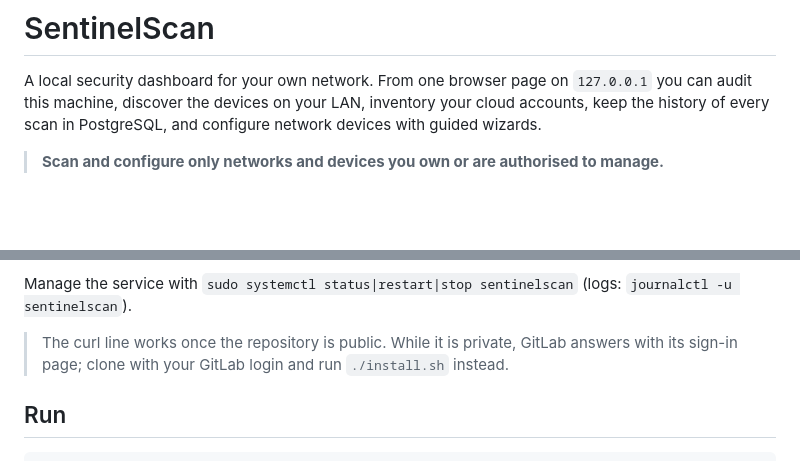
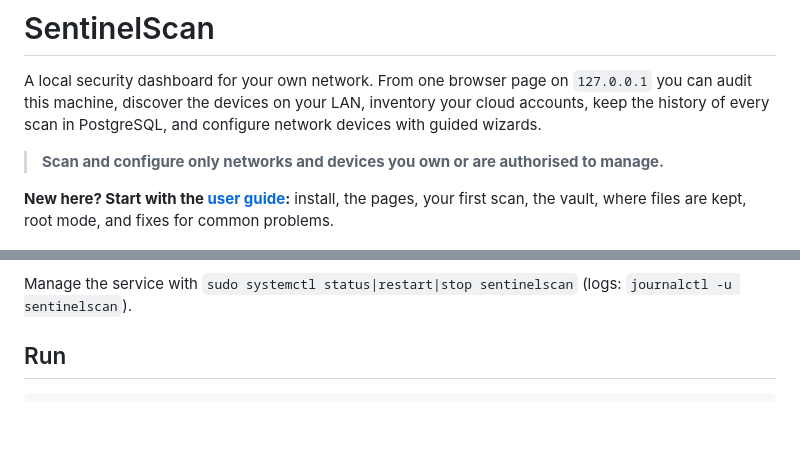
Before and after one commit to arielfriedman/Network-Discovery, a Markdown page: README.md, 2 parts joined by grey strips. GitHub-like rendering; blank space fills up the shorter version.

```diff
--- a/README.md
+++ b/README.md
@@ -6,6 +6,9 @@ inventory your cloud accounts, keep the history of every scan in PostgreSQL,
 and configure network devices with guided wizards.
 
 > **Scan and configure only networks and devices you own or are authorised to manage.**
+
+**New here? Start with the [user guide](docs/USER_GUIDE.md):** install, the pages, your first scan,
+the vault, where files are kept, root mode, and fixes for common problems.
 
 ![Network drawing of an example scan](docs/images/network-drawing.png)
 
@@ -44,9 +47,6 @@ Options: `--root` (the service runs as root, so scans get the ARP sweep and OS d
 
 Manage the service with `sudo systemctl status|restart|stop sentinelscan`
 (logs: `journalctl -u sentinelscan`).
-
-> The curl line works once the repository is public. While it is private, GitLab answers
-> with its sign-in page; clone with your GitLab login and run `./install.sh` instead.
 
 ## Run
 
```
Also changed, not shown: docs/DEVLOG.md (+18 -0 lines), docs/USER_GUIDE.md (added, +358 -0 lines).
